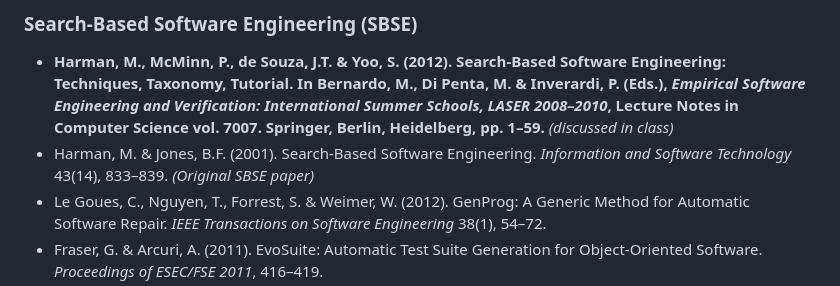
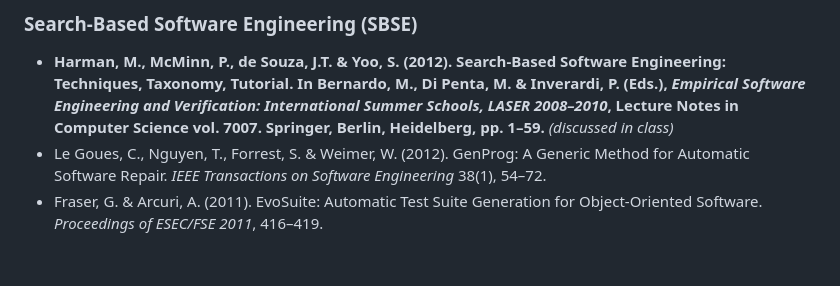
Before and after one commit to txt/seai26spr, a Markdown page: docs/review/optimization_lecture_review.md, the part around the change. GitHub-like rendering; blank space fills up the shorter version.

```diff
--- a/docs/review/optimization_lecture_review.md
+++ b/docs/review/optimization_lecture_review.md
@@ -280,7 +280,6 @@ IGD uses a proxy Pareto front (the union of all algorithms' non-dominated soluti
 ### Search-Based Software Engineering (SBSE)
 
 - **Harman, M., McMinn, P., de Souza, J.T. & Yoo, S. (2012). Search-Based Software Engineering: Techniques, Taxonomy, Tutorial. In Bernardo, M., Di Penta, M. & Inverardi, P. (Eds.), *Empirical Software Engineering and Verification: International Summer Schools, LASER 2008–2010*, Lecture Notes in Computer Science vol. 7007. Springer, Berlin, Heidelberg, pp. 1–59.** *(discussed in class)*
-- Harman, M. & Jones, B.F. (2001). Search-Based Software Engineering. *Information and Software Technology* 43(14), 833–839. *(Original SBSE paper)*
 - Le Goues, C., Nguyen, T., Forrest, S. & Weimer, W. (2012). GenProg: A Generic Method for Automatic Software Repair. *IEEE Transactions on Software Engineering* 38(1), 54–72.
 - Fraser, G. & Arcuri, A. (2011). EvoSuite: Automatic Test Suite Generation for Object-Oriented Software. *Proceedings of ESEC/FSE 2011*, 416–419.
 - Yoo, S. & Harman, M. (2012). Regression Testing Minimization, Selection and Prioritization: A Survey. *Software Testing, Verification and Reliability* 22(2), 67–120.
```
